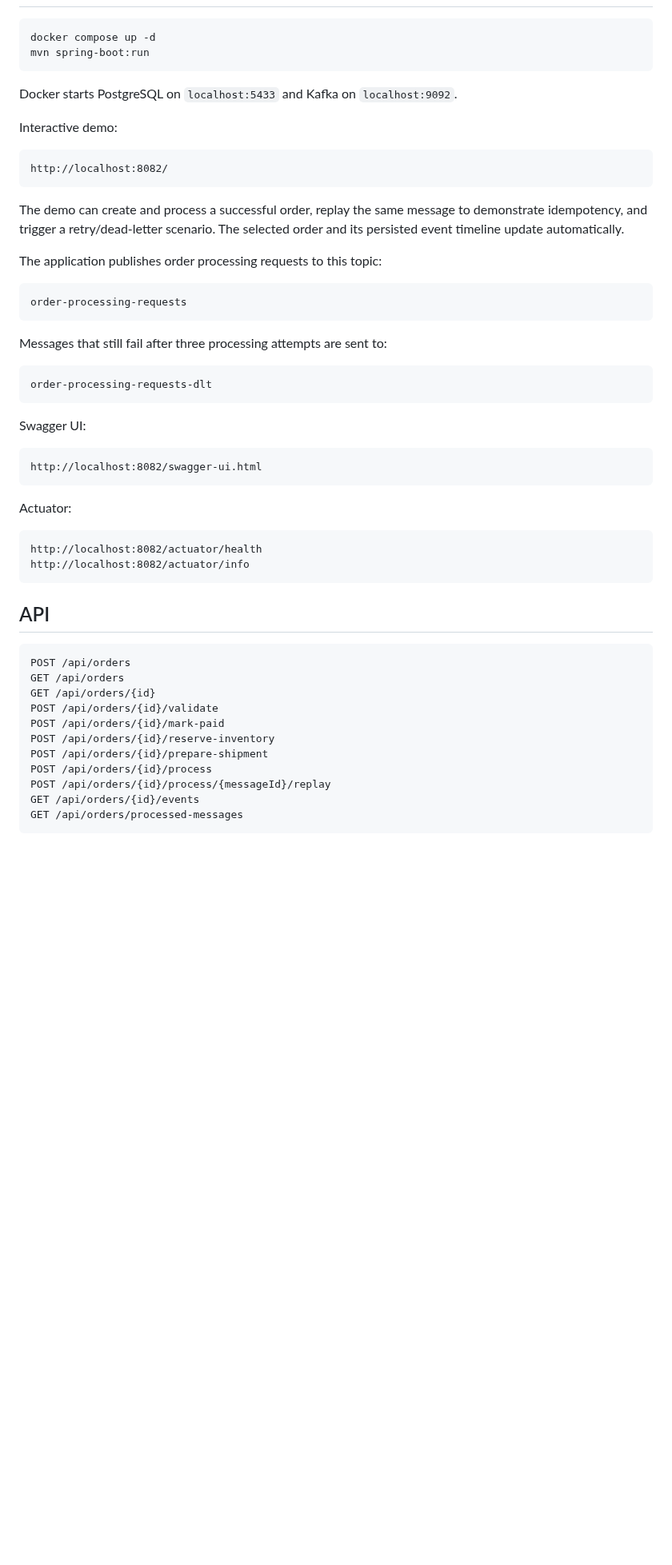
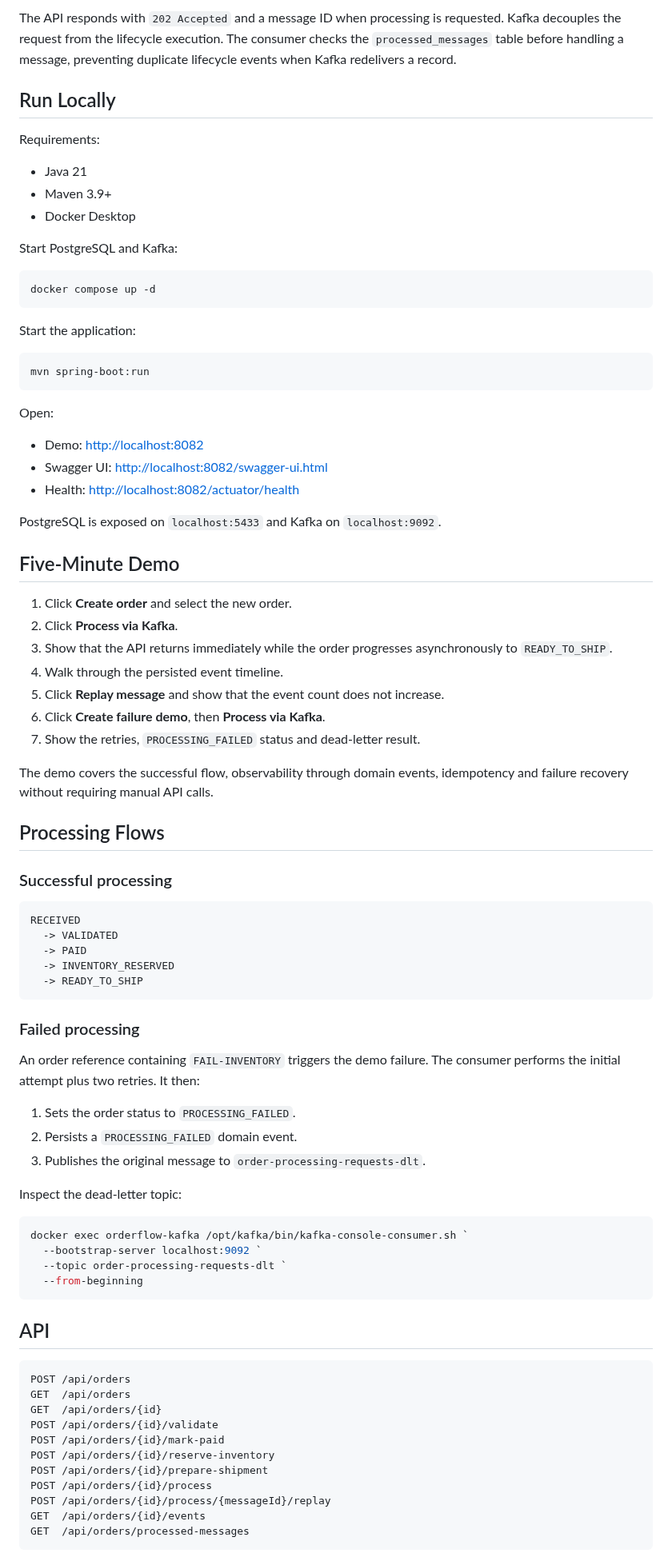
Before and after one commit to itqaanconsulting/orderflow-events, a Markdown page: README.md, the part around one of its changes. Shown at 80% size. Rendered like a GitHub page; blank space fills up the shorter version.

Commit message:
OrderFlow Events portfolio release

````diff
--- a/README.md
+++ b/README.md
@@ -25,57 +35,87 @@ The project models an order lifecycle where the API accepts work, Kafka decouple
+The API responds with `202 Accepted` and a message ID when processing is requested. Kafka decouples the request from the lifecycle execution. The consumer checks the `processed_messages` table before handling a message, preventing duplicate lifecycle events when Kafka redelivers a record.
+
+## Run Locally
+
+Requirements:
+
+- Java 21
+- Maven 3.9+
+- Docker Desktop
+
+Start PostgreSQL and Kafka:
 
 ```powershell
 docker compose up -d
+```
+
+Start the application:
+
+```powershell
 mvn spring-boot:run
 ```
 
-Docker starts PostgreSQL on `localhost:5433` and Kafka on `localhost:9092`.
+Open:
 
-Interactive demo:
+- Demo: [http://localhost:8082](http://localhost:8082)
+- Swagger UI: [http://localhost:8082/swagger-ui.html](http://localhost:8082/swagger-ui.html)
+- Health: [http://localhost:8082/actuator/health](http://localhost:8082/actuator/health)
+
+PostgreSQL is exposed on `localhost:5433` and Kafka on `localhost:9092`.
+
+## Five-Minute Demo
+
+1. Click **Create order** and select the new order.
+2. Click **Process via Kafka**.
+3. Show that the API returns immediately while the order progresses asynchronously to `READY_TO_SHIP`.
+4. Walk through the persisted event timeline.
+5. Click **Replay message** and show that the event count does not increase.
+6. Click **Create failure demo**, then **Process via Kafka**.
+7. Show the retries, `PROCESSING_FAILED` status and dead-letter result.
+
+The demo covers the successful flow, observability through domain events, idempotency and failure recovery without requiring manual API calls.
+
+## Processing Flows
+
+### Successful processing
 
 ```text
-http://localhost:8082/
+RECEIVED
+  -> VALIDATED
+  -> PAID
+  -> INVENTORY_RESERVED
+  -> READY_TO_SHIP
 ```
 
-The demo can create and process a successful order, replay the same message to demonstrate idempotency, and trigger a retry/dead-letter scenario. The selected order and its persisted event timeline update automatically.
+### Failed processing
 
-The application publishes order processing requests to this topic:
+An order reference containing `FAIL-INVENTORY` triggers the demo failure. The consumer performs the initial attempt plus two retries. It then:
 
-```text
-order-processing-requests
-```
+1. Sets the order status to `PROCESSING_FAILED`.
+2. Persists a `PROCESSING_FAILED` domain event.
+3. Publishes the original message to `order-processing-requests-dlt`.
 
-Messages that still fail after three processing attempts are sent to:
+Inspect the dead-letter topic:
 
-```text
-order-processing-requests-dlt
-```
-
-Swagger UI:
-
-```text
-http://localhost:8082/swagger-ui.html
-```
-
-Actuator:
-
-```text
-http://localhost:8082/actuator/health
-http://localhost:8082/actuator/info
+```powershell
+docker exec orderflow-kafka /opt/kafka/bin/kafka-console-consumer.sh `
+  --bootstrap-server localhost:9092 `
+  --topic order-processing-requests-dlt `
+  --from-beginning
 ```
 
 ## API
 
 ```http
 POST /api/orders
-GET /api/orders
-GET /api/orders/{id}
+GET  /api/orders
+GET  /api/orders/{id}
 POST /api/orders/{id}/validate
 POST /api/orders/{id}/mark-paid
 POST /api/orders/{id}/reserve-inventory
 POST /api/orders/{id}/prepare-shipment
 POST /api/orders/{id}/process
 POST /api/orders/{id}/process/{messageId}/replay
-GET /api/orders/{id}/events
-GET /api/orders/processed-messages
+GET  /api/orders/{id}/events
+GET  /api/orders/processed-messages
 ```
 
````
Also changed, not shown: other parts of README.md (+42 -63 lines), docs/images/orderflow-demo.png (added).
